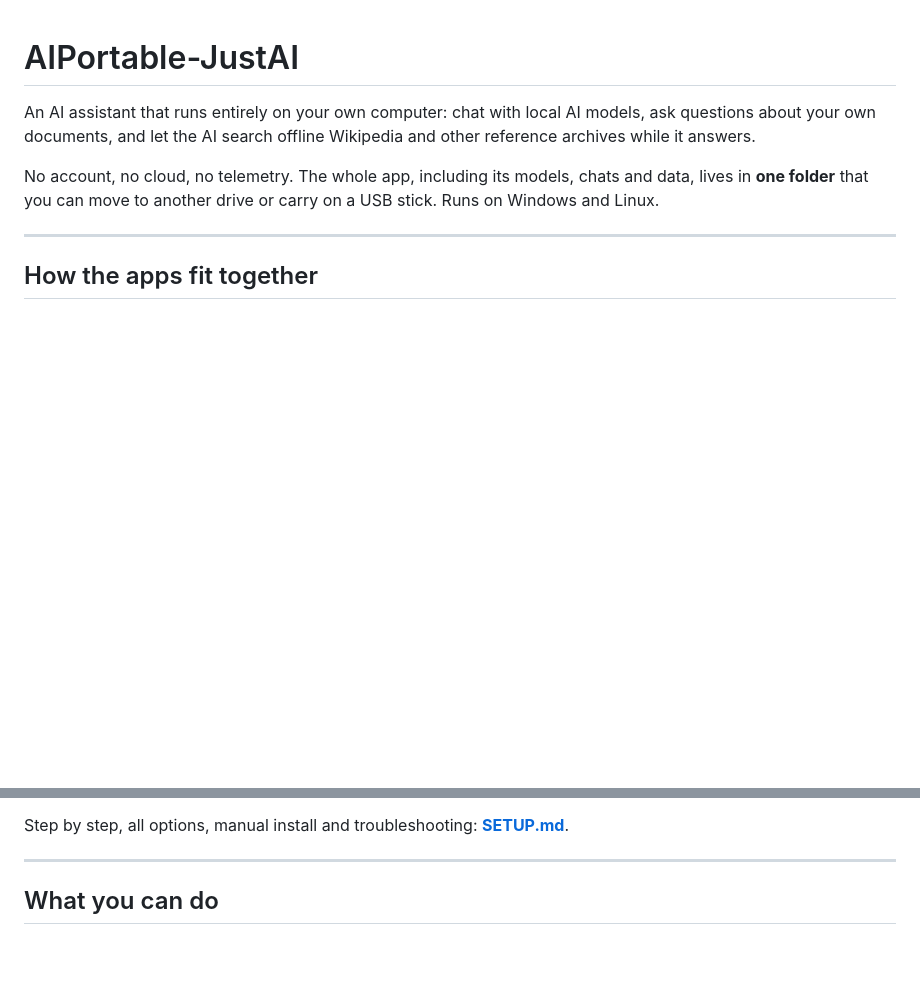
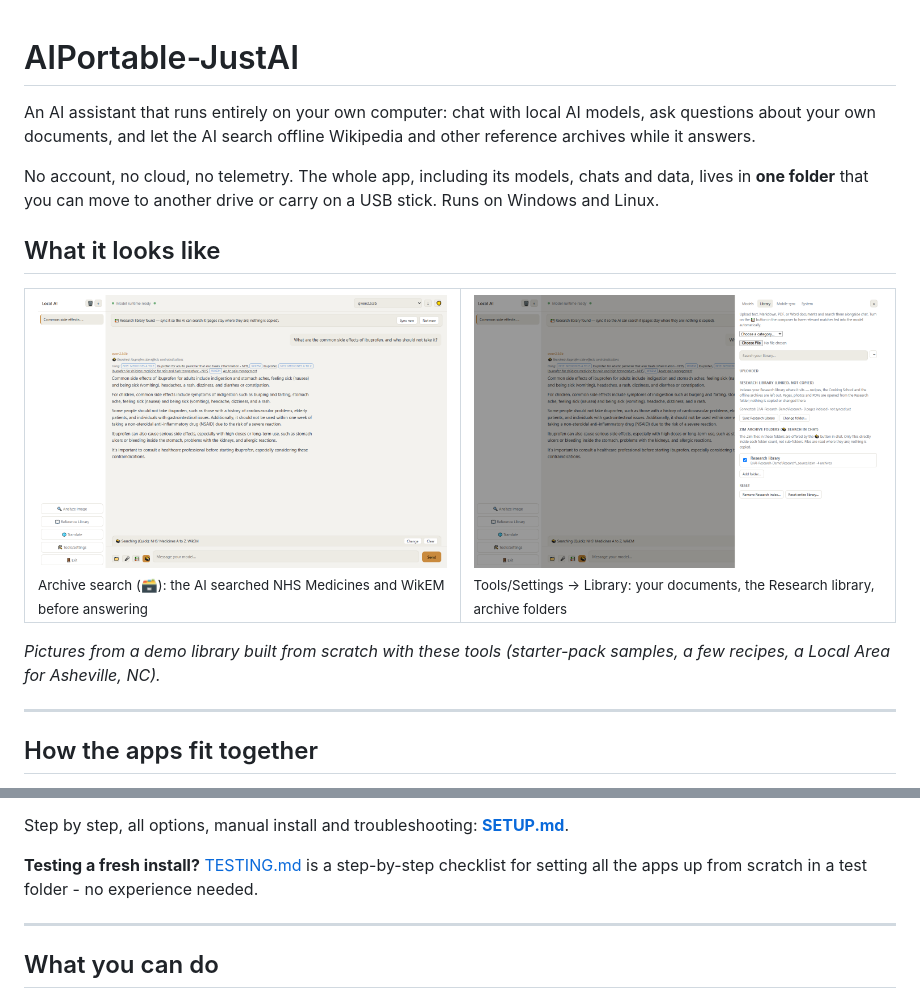
Before and after one commit to DFranke84/AIPortable-JustAI, a Markdown page: README.md, 2 parts joined by grey strips. Rendered like a GitHub page; pictures changed too: docs/images/justai-chat-archives.png (added), docs/images/justai-tools-library.png (added); blank space fills up the shorter version.

Commit message:
Docs: screenshots and step-by-step TESTING.md checklist; Library help text no longer mentions the Cooking School
Co-Authored-By: Claude Opus 5.5 <noreply@anthropic.com>

```diff
--- a/README.md
+++ b/README.md
@@ -5,6 +5,14 @@ documents, and let the AI search offline Wikipedia and other reference archives
 
 No account, no cloud, no telemetry. The whole app, including its models, chats and data, lives in **one folder**
 that you can move to another drive or carry on a USB stick. Runs on Windows and Linux.
+
+## What it looks like
+
+<table>
+<tr><td width="50%"><img src="docs/images/justai-chat-archives.png" alt="Archive search (🗃️): the AI searched NHS Medicines and WikEM before answering"><br><sub>Archive search (🗃️): the AI searched NHS Medicines and WikEM before answering</sub></td><td width="50%"><img src="docs/images/justai-tools-library.png" alt="Tools/Settings → Library: your documents, the Research library, archive folders"><br><sub>Tools/Settings → Library: your documents, the Research library, archive folders</sub></td></tr>
+</table>
+
+*Pictures from a demo library built from scratch with these tools (starter-pack samples, a few recipes, a Local Area for Asheville, NC).*
 
 ---
 
@@ -53,6 +61,9 @@ about 3 GB for the app and Ollama, plus the AI models you choose (0.3 - 20 GB ea
 3. **Start the app:** `AIPortable-JustAI.vbs` on Windows, `./start-aiportable-justai.sh` on Linux.
 
 Step by step, all options, manual install and troubleshooting: **[SETUP.md](SETUP.md)**.
+
+
+**Testing a fresh install?** [TESTING.md](TESTING.md) is a step-by-step checklist for setting all the apps up from scratch in a test folder - no experience needed.
 
 ---
 
```
Also changed, not shown: TESTING.md (added, +178 -0 lines), 1 other file.
